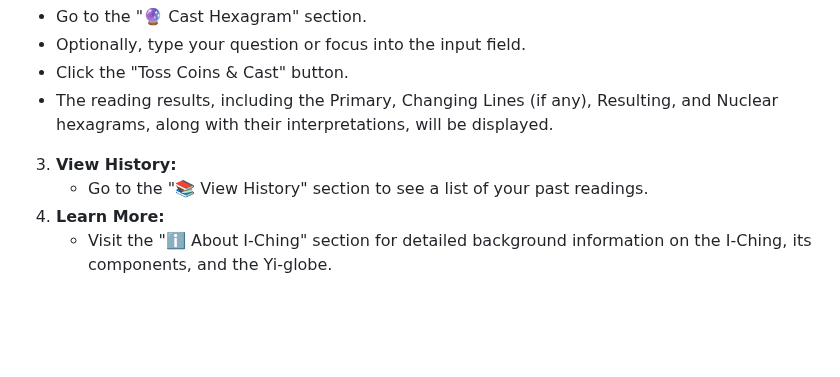
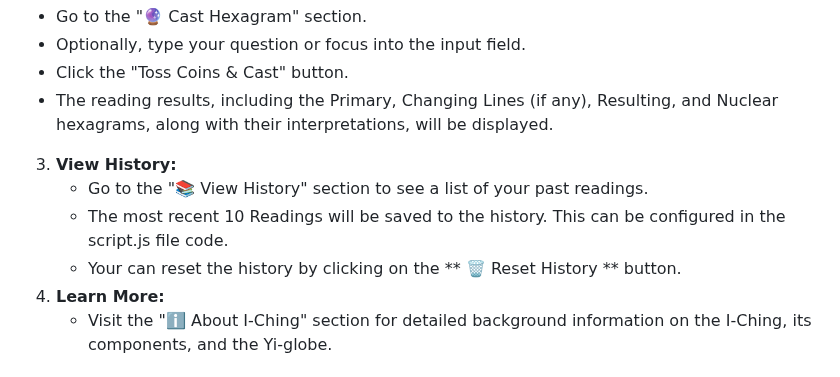
Before and after one commit to edisedis777/I-Ching-Reader, a Markdown page: README.md, the part around the change. GitHub-like rendering; blank space fills up the shorter version.

```diff
--- a/README.md
+++ b/README.md
@@ -68,6 +68,8 @@ I_Ching_reader/
 
 3.  **View History:**
     - Go to the "📚 View History" section to see a list of your past readings.
+    - The most recent 10 Readings will be saved to the history. This can be configured in the script.js file code.
+    - Your can reset the history by clicking on the ** 🗑️ Reset History ** button.
 4.  **Learn More:**
     - Visit the "ℹ️ About I-Ching" section for detailed background information on the I-Ching, its components, and the Yi-globe.
 
```
